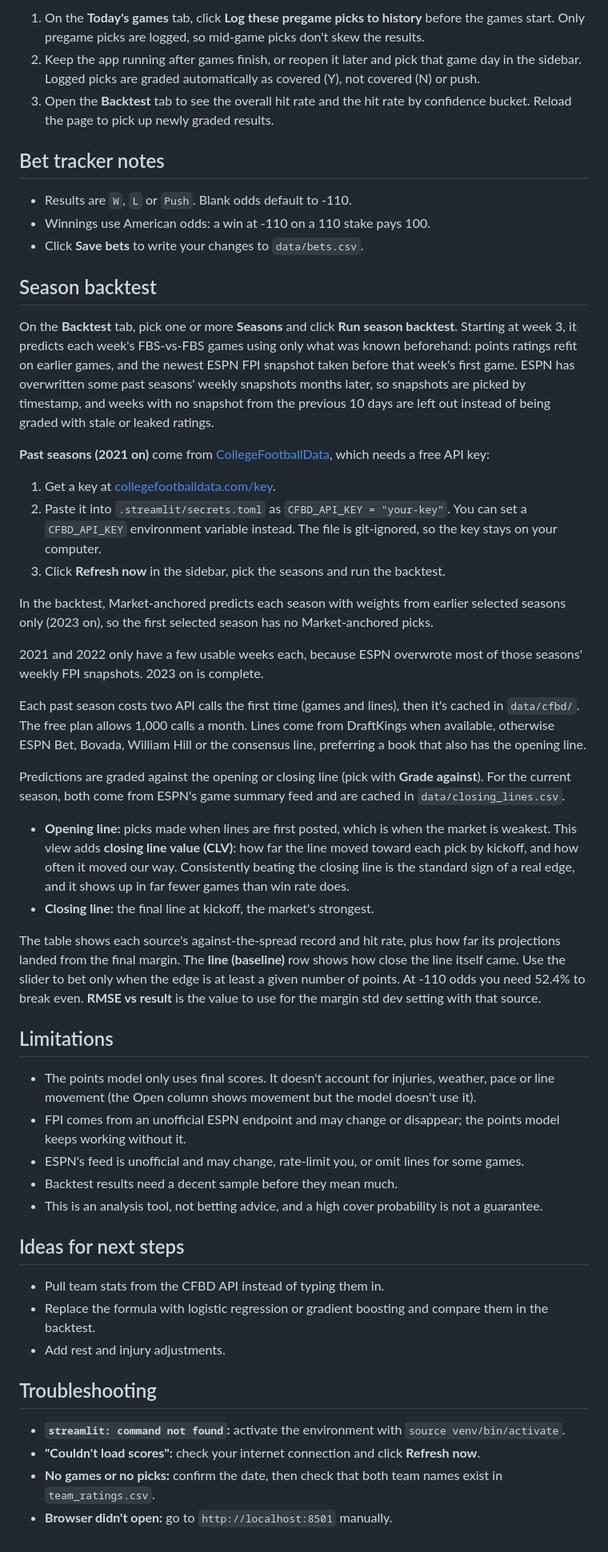
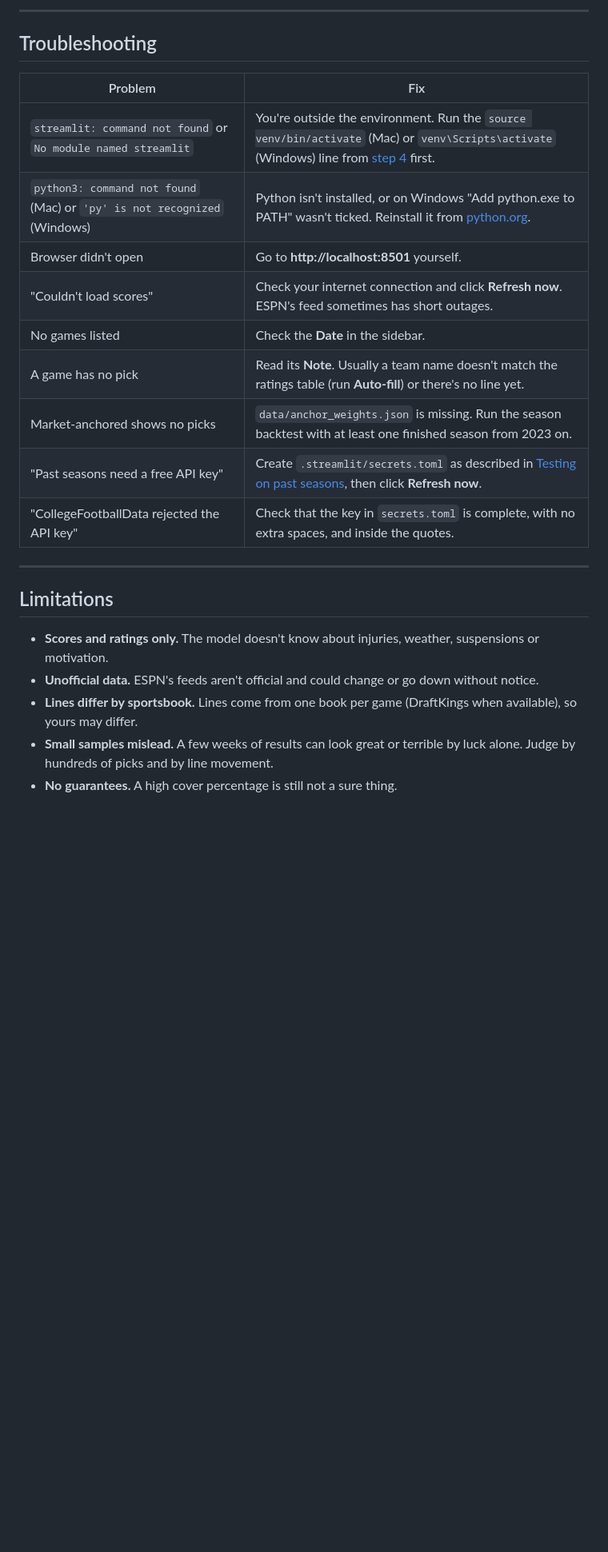
Before and after one commit to davischamann-alt/NCAAF-Spread-Projection, a Markdown page: README.md, the part around one of its changes. Shown at 80% size. Drawn GitHub-style; blank space fills up the shorter version.

```diff
--- a/README.md
+++ b/README.md
@@ -113,54 +296,26 @@ cfb_edge/
 
-1. On the **Today's games** tab, click **Log these pregame picks to history** before the games start. Only pregame picks are logged, so mid-game picks don't skew the results.
-2. Keep the app running after games finish, or reopen it later and pick that game day in the sidebar. Logged picks are graded automatically as covered (Y), not covered (N) or push.
-3. Open the **Backtest** tab to see the overall hit rate and the hit rate by confidence bucket. Reload the page to pick up newly graded results.
+---
 
-## Bet tracker notes
+## Troubleshooting
 
-- Results are `W`, `L` or `Push`. Blank odds default to -110.
-- Winnings use American odds: a win at -110 on a 110 stake pays 100.
-- Click **Save bets** to write your changes to `data/bets.csv`.
+| Problem | Fix |
+| --- | --- |
+| `streamlit: command not found` or `No module named streamlit` | You're outside the environment. Run the `source venv/bin/activate` (Mac) or `venv\Scripts\activate` (Windows) line from [step 4](#4-start-the-dashboard-every-time) first. |
+| `python3: command not found` (Mac) or `'py' is not recognized` (Windows) | Python isn't installed, or on Windows "Add python.exe to PATH" wasn't ticked. Reinstall it from [python.org](https://www.python.org/downloads/). |
+| Browser didn't open | Go to **http://localhost:8501** yourself. |
+| "Couldn't load scores" | Check your internet connection and click **Refresh now**. ESPN's feed sometimes has short outages. |
+| No games listed | Check the **Date** in the sidebar. |
+| A game has no pick | Read its **Note**. Usually a team name doesn't match the ratings table (run **Auto-fill**) or there's no line yet. |
+| Market-anchored shows no picks | `data/anchor_weights.json` is missing. Run the season backtest with at least one finished season from 2023 on. |
+| "Past seasons need a free API key" | Create `.streamlit/secrets.toml` as described in [Testing on past seasons](#testing-on-past-seasons), then click **Refresh now**. |
+| "CollegeFootballData rejected the API key" | Check that the key in `secrets.toml` is complete, with no extra spaces, and inside the quotes. |
 
-## Season backtest
-
-On the **Backtest** tab, pick one or more **Seasons** and click **Run season backtest**. Starting at week 3, it predicts each week's FBS-vs-FBS games using only what was known beforehand: points ratings refit on earlier games, and the newest ESPN FPI snapshot taken before that week's first game. ESPN has overwritten some past seasons' weekly snapshots months later, so snapshots are picked by timestamp, and weeks with no snapshot from the previous 10 days are left out instead of being graded with stale or leaked ratings.
-
-**Past seasons (2021 on)** come from [CollegeFootballData](https://collegefootballdata.com), which needs a free API key:
-
-1. Get a key at [collegefootballdata.com/key](https://collegefootballdata.com/key).
-2. Paste it into `.streamlit/secrets.toml` as `CFBD_API_KEY = "your-key"`. You can set a `CFBD_API_KEY` environment variable instead. The file is git-ignored, so the key stays on your computer.
-3. Click **Refresh now** in the sidebar, pick the seasons and run the backtest.
-
-In the backtest, Market-anchored predicts each season with weights from earlier selected seasons only (2023 on), so the first selected season has no Market-anchored picks.
-
-2021 and 2022 only have a few usable weeks each, because ESPN overwrote most of those seasons' weekly FPI snapshots. 2023 on is complete.
-
-Each past season costs two API calls the first time (games and lines), then it's cached in `data/cfbd/`. The free plan allows 1,000 calls a month. Lines come from DraftKings when available, otherwise ESPN Bet, Bovada, William Hill or the consensus line, preferring a book that also has the opening line.
-
-Predictions are graded against the opening or closing line (pick with **Grade against**). For the current season, both come from ESPN's game summary feed and are cached in `data/closing_lines.csv`.
-
-- **Opening line:** picks made when lines are first posted, which is when the market is weakest. This view adds **closing line value (CLV)**: how far the line moved toward each pick by kickoff, and how often it moved our way. Consistently beating the closing line is the standard sign of a real edge, and it shows up in far fewer games than win rate does.
-- **Closing line:** the final line at kickoff, the market's strongest.
-
-The table shows each source's against-the-spread record and hit rate, plus how far its projections landed from the final margin. The **line (baseline)** row shows how close the line itself came. Use the slider to bet only when the edge is at least a given number of points. At -110 odds you need 52.4% to break even. **RMSE vs result** is the value to use for the margin std dev setting with that source.
+---
 
 ## Limitations
 
-- The points model only uses final scores. It doesn't account for injuries, weather, pace or line movement (the Open column shows movement but the model doesn't use it).
-- FPI comes from an unofficial ESPN endpoint and may change or disappear; the points model keeps working without it.
-- ESPN's feed is unofficial and may change, rate-limit you, or omit lines for some games.
-- Backtest results need a decent sample before they mean much.
-- This is an analysis tool, not betting advice, and a high cover probability is not a guarantee.
-
-## Ideas for next steps
-
-- Pull team stats from the CFBD API instead of typing them in.
-- Replace the formula with logistic regression or gradient boosting and compare them in the backtest.
-- Add rest and injury adjustments.
-
-## Troubleshooting
-
-- **`streamlit: command not found`:** activate the environment with `source venv/bin/activate`.
-- **"Couldn't load scores":** check your internet connection and click **Refresh now**.
-- **No games or no picks:** confirm the date, then check that both team names exist in `team_ratings.csv`.
-- **Browser didn't open:** go to `http://localhost:8501` manually.
+- **Scores and ratings only.** The model doesn't know about injuries, weather, suspensions or motivation.
+- **Unofficial data.** ESPN's feeds aren't official and could change or go down without notice.
+- **Lines differ by sportsbook.** Lines come from one book per game (DraftKings when available), so yours may differ.
+- **Small samples mislead.** A few weeks of results can look great or terrible by luck alone. Judge by hundreds of picks and by line movement.
+- **No guarantees.** A high cover percentage is still not a sure thing.
```
Also changed, not shown: other parts of README.md (+244 -61 lines).
